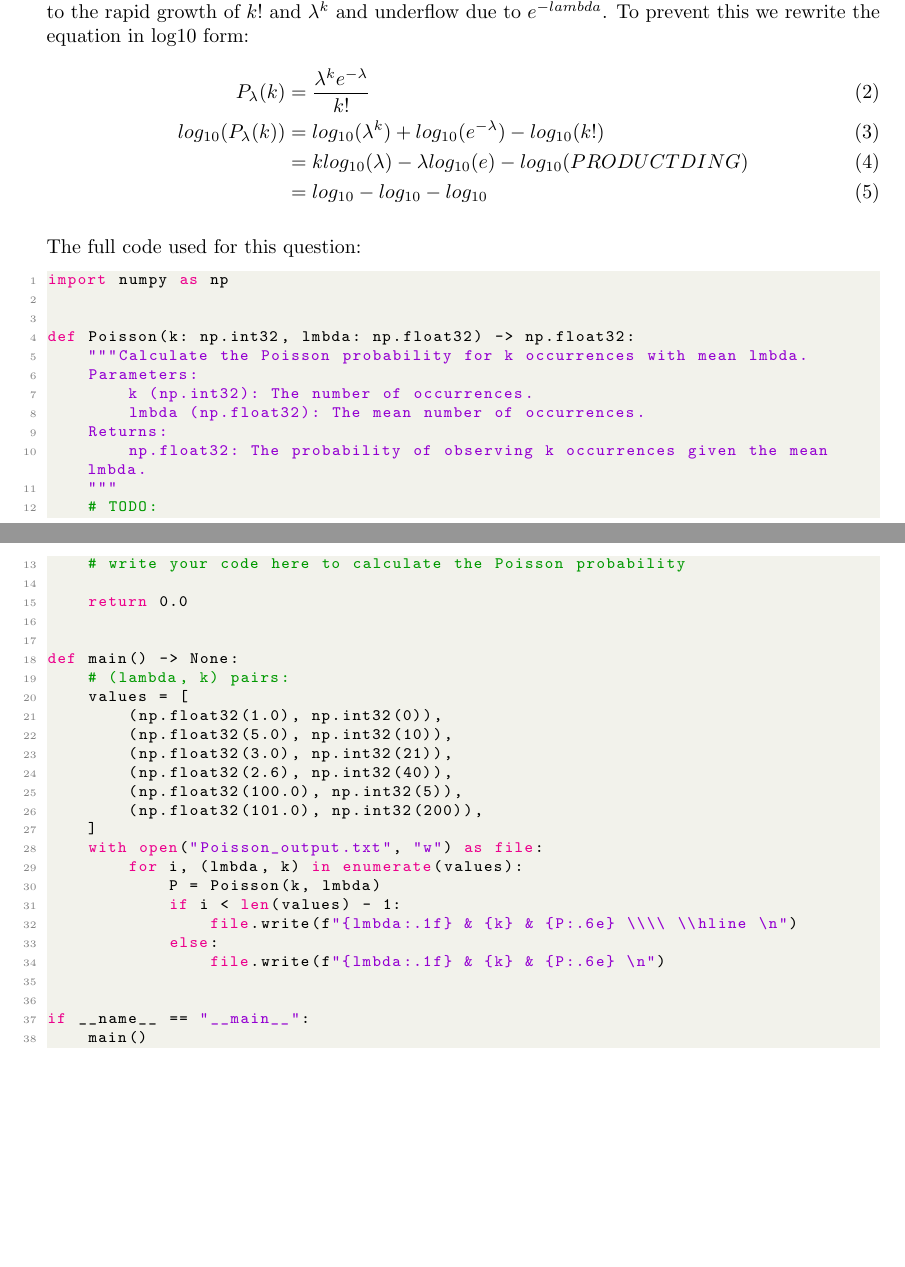
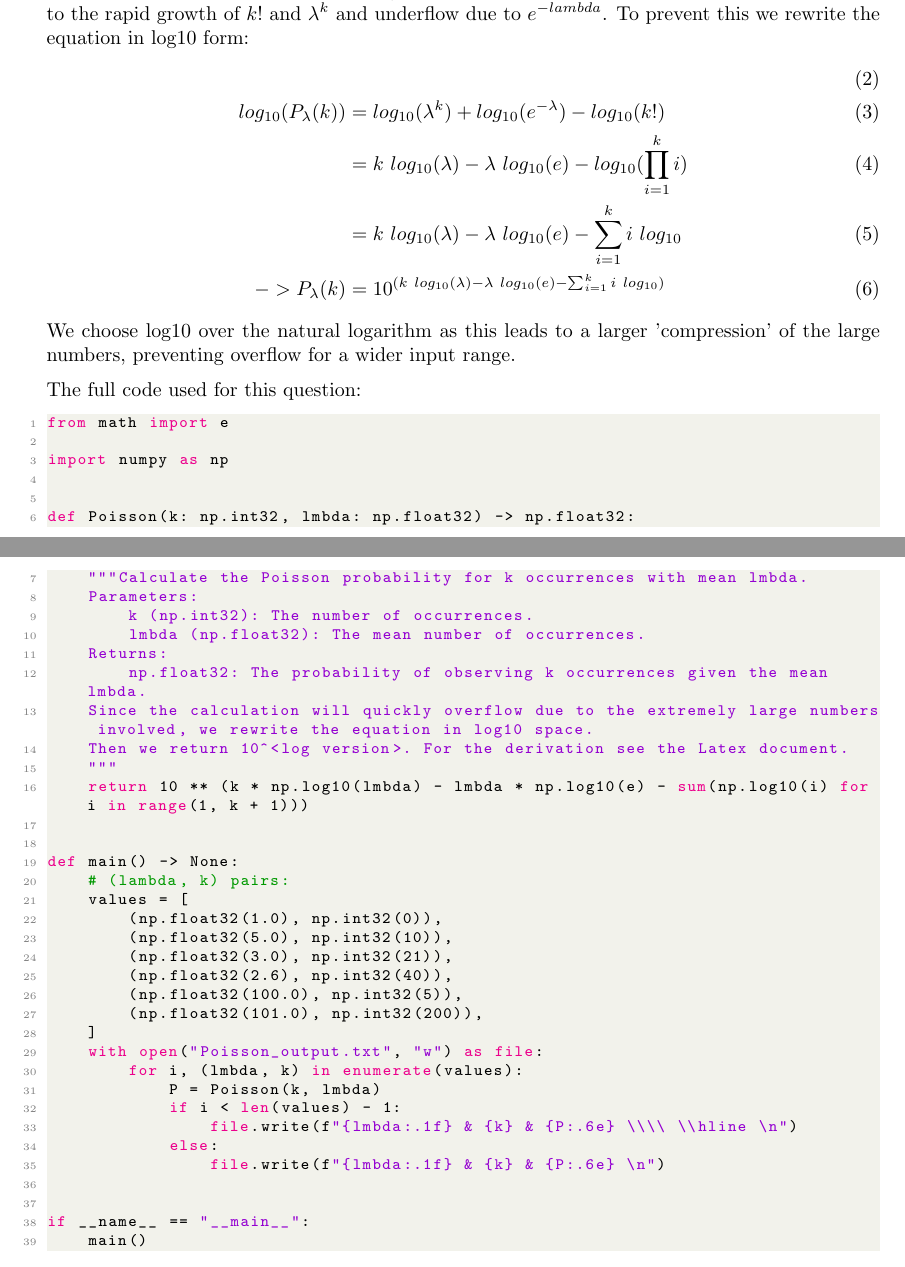
Before and after one commit to Silvan321/NURa, a LaTeX document (handins/Template_handinA1/NURA_handin_1.tex, which reads handins/Template_handinA1/Code/Poisson_code.txt): two parts of pages 1 and 2 of 2, joined at a grey line, cut so that both start at the same text, the shorter picture padded with empty space. Compiled offline with pdfLaTeX.

Commit message:
finished latex for q1

```diff
--- a/handins/Template_handinA1/Code/Poisson_code.txt
+++ b/handins/Template_handinA1/Code/Poisson_code.txt
@@ -1,3 +1,5 @@
+from math import e
+
 import numpy as np
 
 
@@ -8,11 +10,10 @@ def Poisson(k: np.int32, lmbda: np.float32) -> np.float32:
         lmbda (np.float32): The mean number of occurrences.
     Returns:
         np.float32: The probability of observing k occurrences given the mean lmbda.
+    Since the calculation will quickly overflow due to the extremely large numbers involved, we rewrite the equation in log10 space.
+    Then we return 10^<log version>. For the derivation see the Latex document.
     """
-    # TODO:
-    # write your code here to calculate the Poisson probability
-
-    return 0.0
+    return 10 ** (k * np.log10(lmbda) - lmbda * np.log10(e) - sum(np.log10(i) for i in range(1, k + 1)))
 
 
 def main() -> None:
--- a/handins/Template_handinA1/NURA_handin_1.tex
+++ b/handins/Template_handinA1/NURA_handin_1.tex
@@ -63,11 +63,14 @@ given a positive mean $\lambda$. We are asked to compute $P_\lambda(k)$ for the
 We are restricted to 32 bit numbers. This means we will get overflow errors for most combinations of $k$ and $\lambda$ due to the rapid growth of $k!$ and $\lambda^{k}$ and underflow due to $e^{-lambda}$.
 To prevent this we rewrite the equation in log10 form:
 \begin{align}
-  P_\lambda(k)           & = \frac{\lambda^k e^{-\lambda}}{k!}                                 \\
-  log_{10}(P_\lambda(k)) & = log_{10}(\lambda^k) + log_{10}(e^{-\lambda}) - log_{10}(k!)       \\
-                         & = k log_{10}(\lambda) - \lambda log_{10}(e) - log_{10}(PRODUCTDING) \\
-                         & = log_{10} - log_{10} - log_{10}
+  \\
+  log_{10}(P_\lambda(k)) & = log_{10}(\lambda^k) + log_{10}(e^{-\lambda}) - log_{10}(k!)                    \\
+                         & = k\ log_{10}(\lambda) - \lambda\ log_{10}(e) - log_{10}(\prod_{i=1}^{k} i)      \\
+                         & = k\ log_{10}(\lambda) - \lambda\ log_{10}(e) - \sum_{i=1}^{k}i\ log_{10}        \\
+  -> P_\lambda(k)        & = 10^{(k\ log_{10}(\lambda) - \lambda\ log_{10}(e) - \sum_{i=1}^{k}i\ log_{10})}
 \end{align}
+We choose log10 over the natural logarithm as this leads to a larger 'compression' of the large numbers, preventing overflow for a wider input range.
+
 
 % Add the full code below.
 The full code used for this question:
```
Also changed, not shown: handins/Template_handinA1/NURA_handin_1.pdf, 3 other files.
